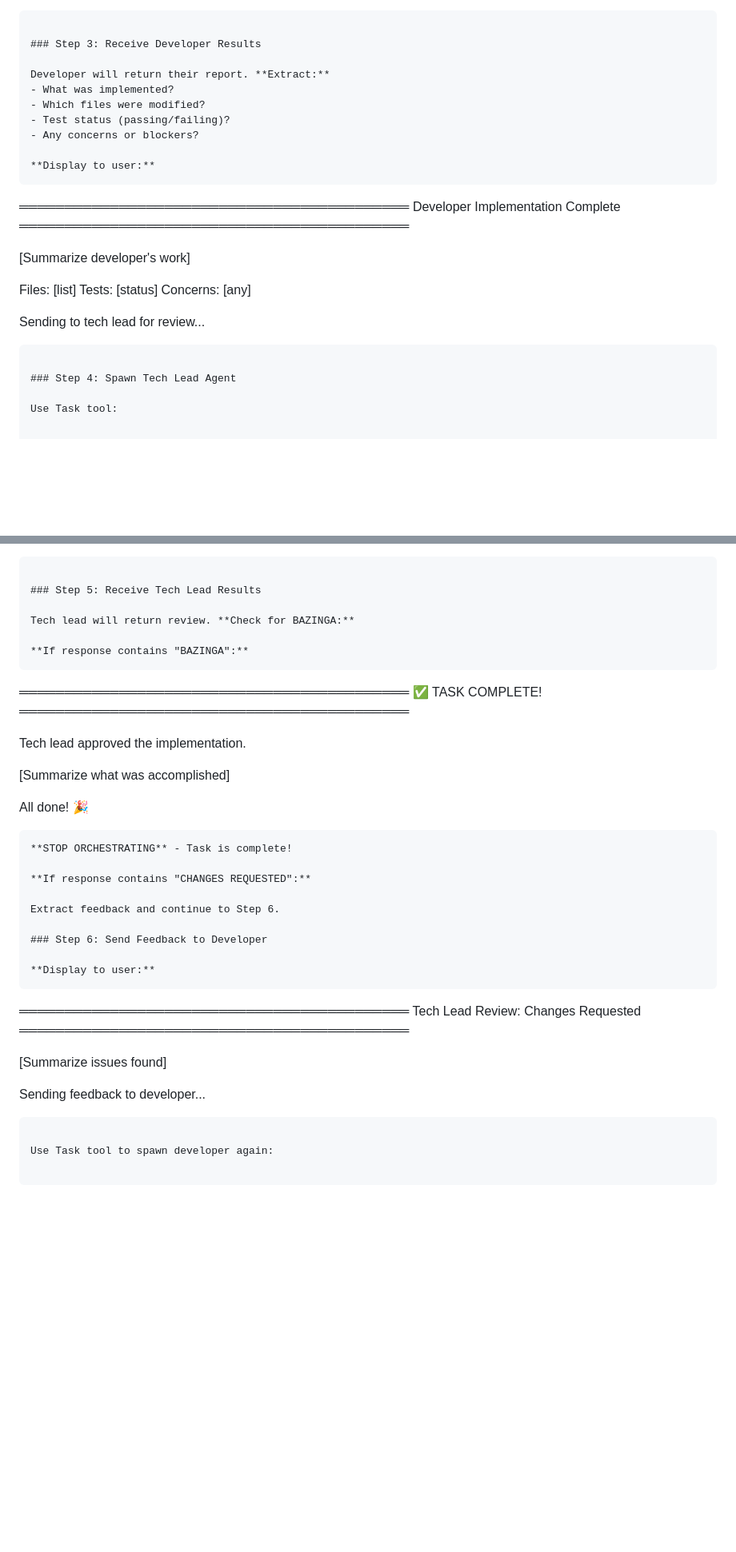
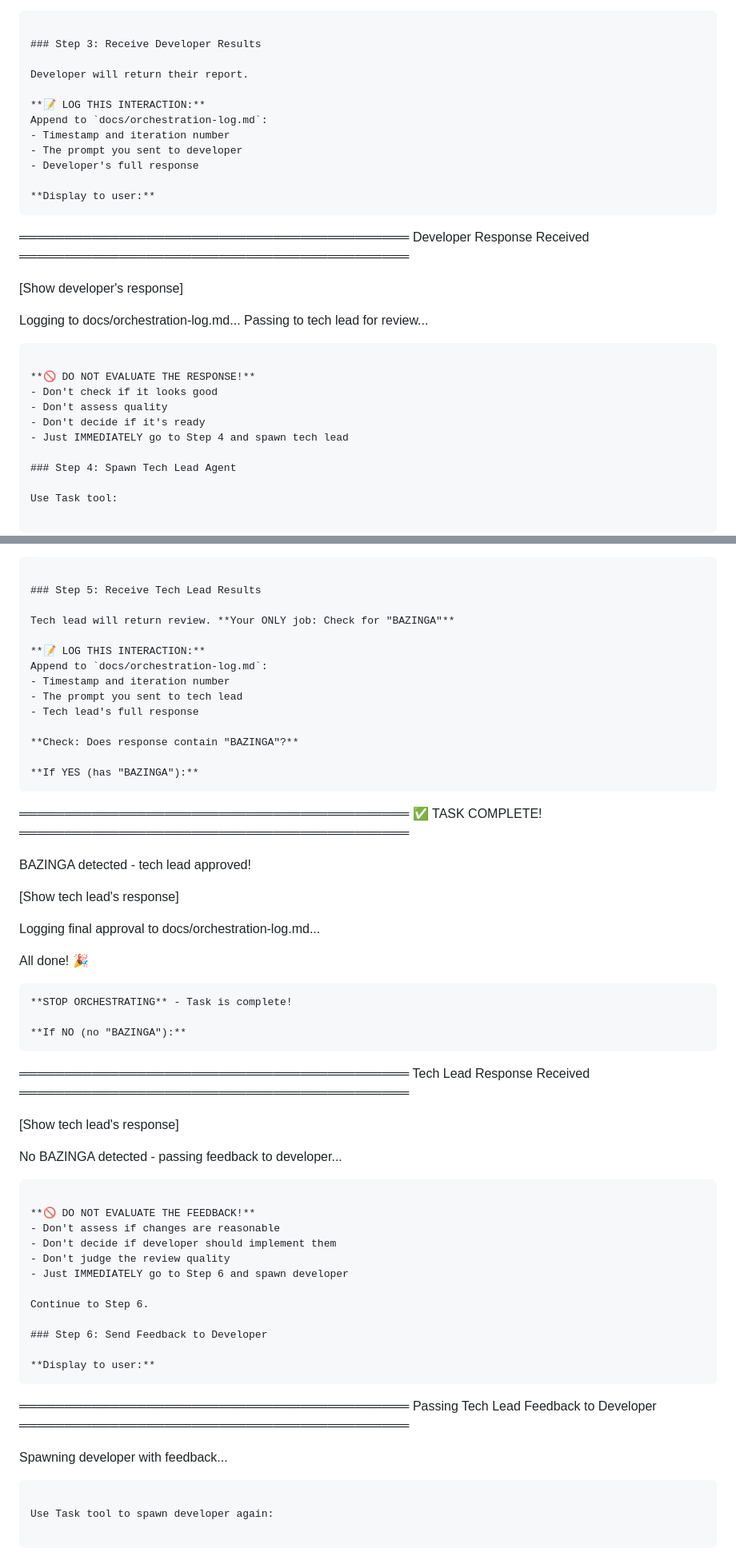
Before and after one commit to mehdic/stock-monitor, a Markdown page: .claude/commands/orchestrate.md, 2 parts joined by grey strips. Shown at 80% size. Drawn GitHub-style; blank space fills up the shorter version.

````diff
--- a/.claude/commands/orchestrate.md
+++ b/.claude/commands/orchestrate.md
@@ -161,26 +267,31 @@ START IMPLEMENTING NOW."
 
 ### Step 3: Receive Developer Results
 
-Developer will return their report. **Extract:**
-- What was implemented?
-- Which files were modified?
-- Test status (passing/failing)?
-- Any concerns or blockers?
+Developer will return their report.
+
+**📝 LOG THIS INTERACTION:**
+Append to `docs/orchestration-log.md`:
+- Timestamp and iteration number
+- The prompt you sent to developer
+- Developer's full response
 
 **Display to user:**
 ```
 ═══════════════════════════════════════════
-Developer Implementation Complete
+Developer Response Received
 ═══════════════════════════════════════════
 
-[Summarize developer's work]
+[Show developer's response]
 
-Files: [list]
-Tests: [status]
-Concerns: [any]
+Logging to docs/orchestration-log.md...
+Passing to tech lead for review...
+```
 
-Sending to tech lead for review...
-```
+**🚫 DO NOT EVALUATE THE RESPONSE!**
+- Don't check if it looks good
+- Don't assess quality
+- Don't decide if it's ready
+- Just IMMEDIATELY go to Step 4 and spawn tech lead
 
 ### Step 4: Spawn Tech Lead Agent
 
@@ -253,37 +364,60 @@ START REVIEW NOW."
 
 ### Step 5: Receive Tech Lead Results
 
-Tech lead will return review. **Check for BAZINGA:**
+Tech lead will return review. **Your ONLY job: Check for "BAZINGA"**
 
-**If response contains "BAZINGA":**
+**📝 LOG THIS INTERACTION:**
+Append to `docs/orchestration-log.md`:
+- Timestamp and iteration number
+- The prompt you sent to tech lead
+- Tech lead's full response
+
+**Check: Does response contain "BAZINGA"?**
+
+**If YES (has "BAZINGA"):**
 ```
 ═══════════════════════════════════════════
 ✅ TASK COMPLETE!
 ═══════════════════════════════════════════
 
-Tech lead approved the implementation.
+BAZINGA detected - tech lead approved!
 
-[Summarize what was accomplished]
+[Show tech lead's response]
+
+Logging final approval to docs/orchestration-log.md...
 
 All done! 🎉
 ```
 **STOP ORCHESTRATING** - Task is complete!
 
-**If response contains "CHANGES REQUESTED":**
+**If NO (no "BAZINGA"):**
+```
+═══════════════════════════════════════════
+Tech Lead Response Received
+═══════════════════════════════════════════
 
-Extract feedback and continue to Step 6.
+[Show tech lead's response]
+
+No BAZINGA detected - passing feedback to developer...
+```
+
+**🚫 DO NOT EVALUATE THE FEEDBACK!**
+- Don't assess if changes are reasonable
+- Don't decide if developer should implement them
+- Don't judge the review quality
+- Just IMMEDIATELY go to Step 6 and spawn developer
+
+Continue to Step 6.
 
 ### Step 6: Send Feedback to Developer
 
 **Display to user:**
 ```
 ═══════════════════════════════════════════
-Tech Lead Review: Changes Requested
+Passing Tech Lead Feedback to Developer
 ═══════════════════════════════════════════
 
-[Summarize issues found]
-
-Sending feedback to developer...
+Spawning developer with feedback...
 ```
 
 Use Task tool to spawn developer again:
````
Also changed, not shown: other parts of .claude/commands/orchestrate.md (+132 -19 lines).
